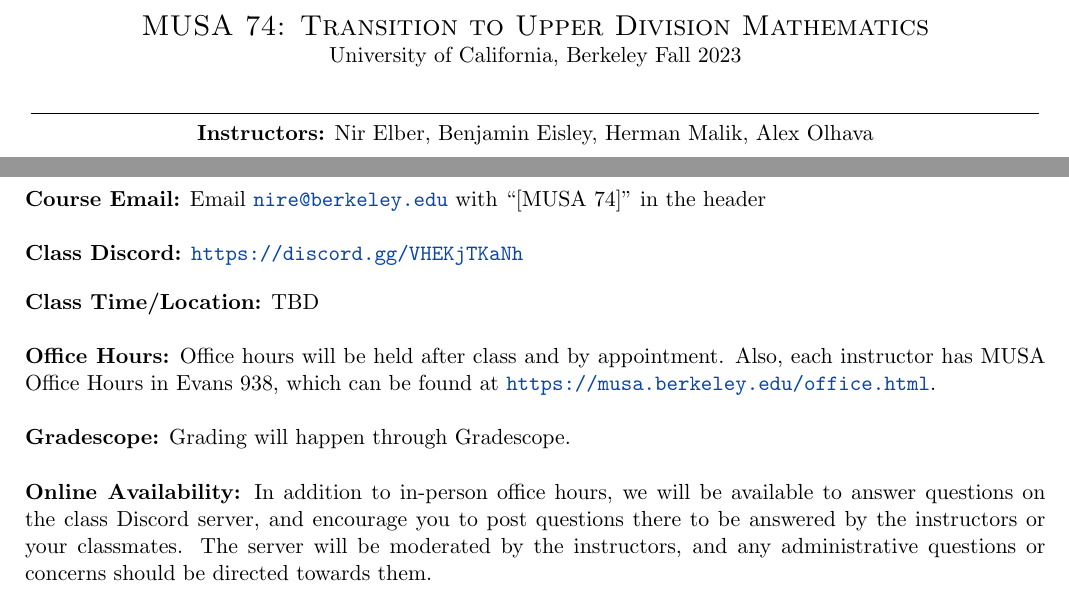
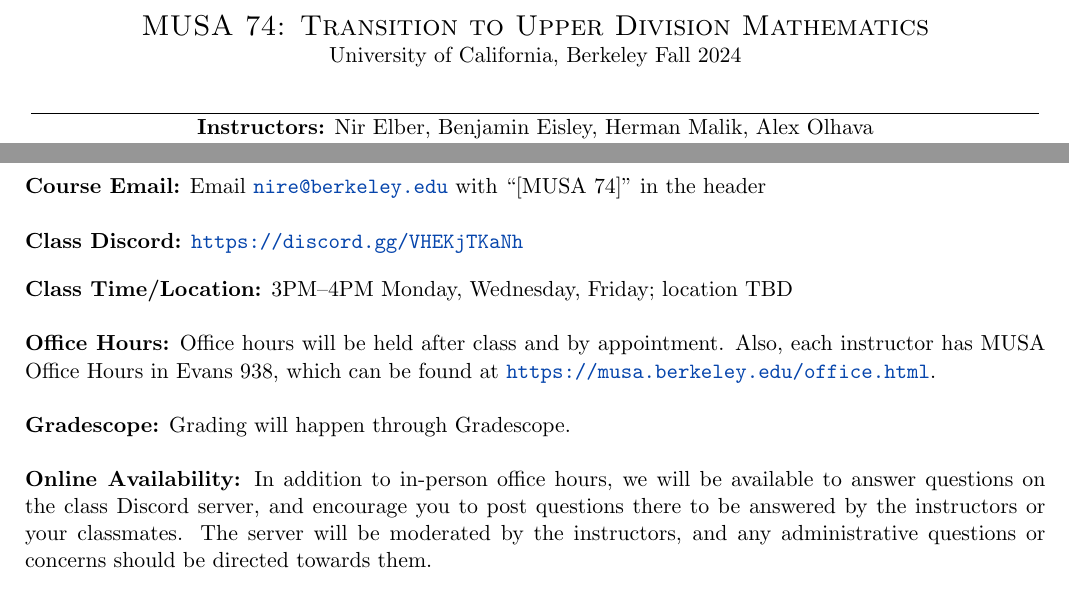
Before and after one commit to musa-berk/MUSA-74, a LaTeX document (syllabus.tex): two parts of page 1 of 6, joined at a grey line, cut so that both start at the same text. Compiled offline with pdfLaTeX.

Commit message:
add class time

```diff
--- a/syllabus.tex
+++ b/syllabus.tex
@@ -81,7 +81,7 @@
 \begin{document}
 \begin{center}
 {\Large \textsc{MUSA 74: Transition to Upper Division Mathematics}}
-\\ University of California, Berkeley Fall 2023
+\\ University of California, Berkeley Fall 2024
 \end{center}
 \begin{center}
 \rule{7in}{0.4pt}
@@ -89,7 +89,7 @@
 \begin{center}
     \begin{tabular}{ccc}
  & \textbf{Instructors:} Nir Elber, Benjamin Eisley, Herman Malik, Alex Olhava &\\
- % & 4PM--5PM Monday, Wednesday, Friday in Evans 740
+ & 3PM--4PM Monday, Wednesday, Friday
  \end{tabular}
 \end{center}
 \end{minipage}
@@ -122,7 +122,7 @@
 \url{https://discord.gg/VHEKjTKaNh}
 
 \vskip.15in
-\noindent\textbf{Class Time/Location:} TBD\\
+\noindent\textbf{Class Time/Location:} 3PM--4PM Monday, Wednesday, Friday; location TBD\\
 
 \noindent\textbf{Office Hours:} Office hours will be held after class and by appointment. Also, each instructor has MUSA Office Hours in Evans 938, which can be found at \url{https://musa.berkeley.edu/office.html}.
 \\ \\
```
